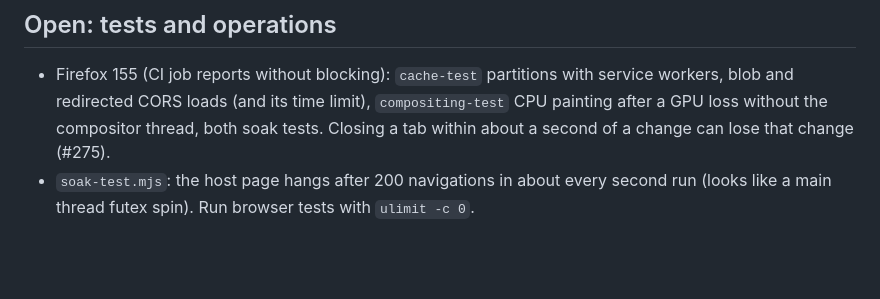
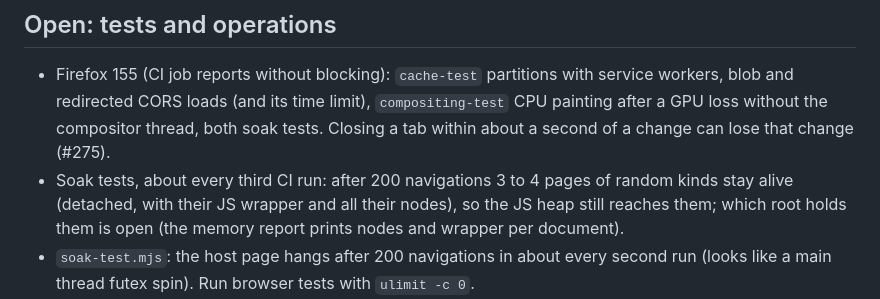
Before and after one commit to BrowserProject/browser-lite, a Markdown page: docs/status.md, the part around the change. Drawn GitHub-style; blank space fills up the shorter version.

Commit message:
Status: what the soak tests find about the documents that stay
Co-Authored-By: Claude Opus 5.5 <noreply@anthropic.com>

```diff
--- a/docs/status.md
+++ b/docs/status.md
@@ -241,6 +241,9 @@ times earlier than the engine on the device (#224); the engine stays in the devi
   blob and redirected CORS loads (and its time limit), `compositing-test` CPU painting after a GPU
   loss without the compositor thread, both soak tests. Closing a tab within about a second of a
   change can lose that change (#275).
+- Soak tests, about every third CI run: after 200 navigations 3 to 4 pages of random kinds stay
+  alive (detached, with their JS wrapper and all their nodes), so the JS heap still reaches them;
+  which root holds them is open (the memory report prints nodes and wrapper per document).
 - `soak-test.mjs`: the host page hangs after 200 navigations in about every second run (looks
   like a main thread futex spin). Run browser tests with `ulimit -c 0`.
 - `devices-test.mjs`, rarely in CI: the view stops rendering (no media query events, the page
```
